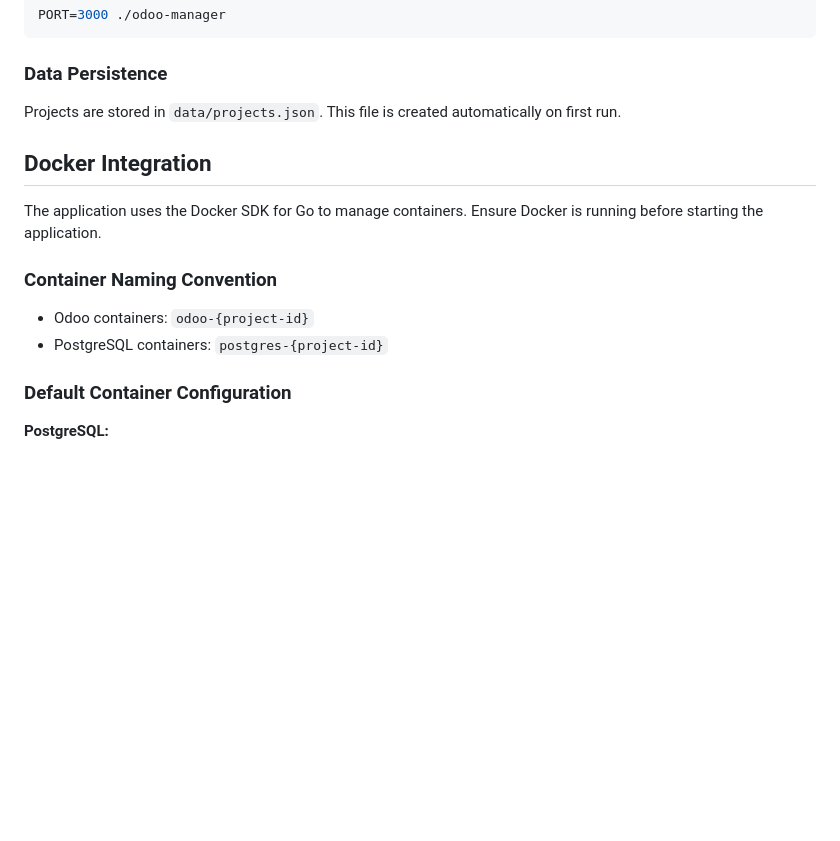
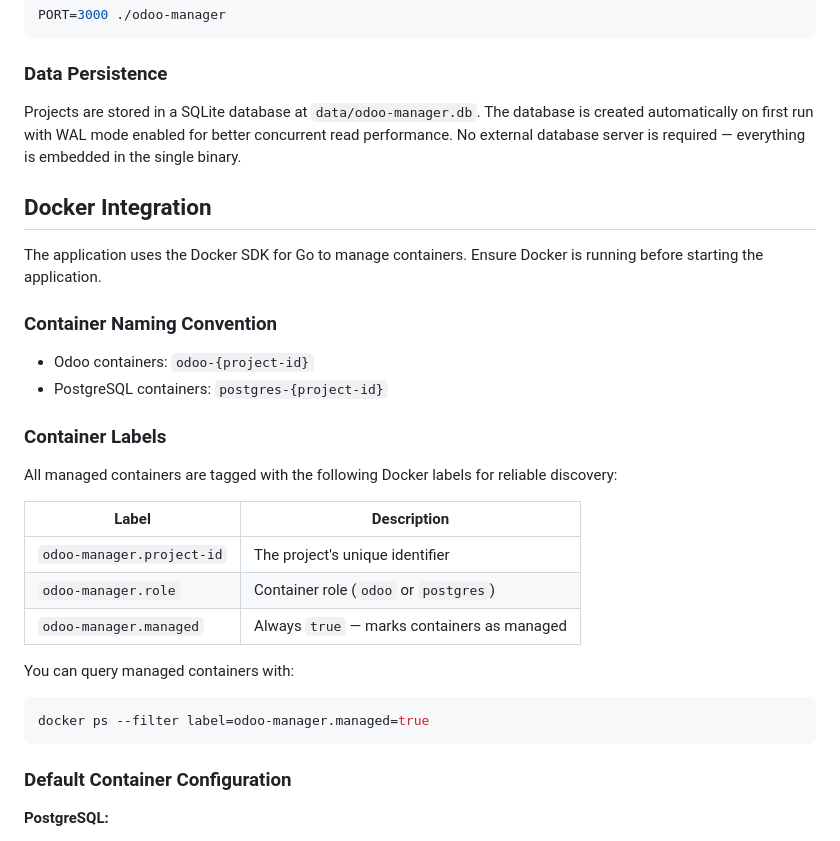
Before and after one commit to jota2rz/odoo-manager, a Markdown page: README.md, the part around one of its changes. Drawn GitHub-style; blank space fills up the shorter version.

````diff
--- a/README.md
+++ b/README.md
@@ -165,7 +198,7 @@ PORT=3000 ./odoo-manager
 
 ### Data Persistence
 
-Projects are stored in `data/projects.json`. This file is created automatically on first run.
+Projects are stored in a SQLite database at `data/odoo-manager.db`. The database is created automatically on first run with WAL mode enabled for better concurrent read performance. No external database server is required — everything is embedded in the single binary.
 
 ## Docker Integration
 
@@ -175,6 +208,22 @@ The application uses the Docker SDK for Go to manage containers. Ensure Docker i
 
 - Odoo containers: `odoo-{project-id}`
 - PostgreSQL containers: `postgres-{project-id}`
+
+### Container Labels
+
+All managed containers are tagged with the following Docker labels for reliable discovery:
+
+| Label | Description |
+|---|---|
+| `odoo-manager.project-id` | The project's unique identifier |
+| `odoo-manager.role` | Container role (`odoo` or `postgres`) |
+| `odoo-manager.managed` | Always `true` — marks containers as managed |
+
+You can query managed containers with:
+
+```bash
+docker ps --filter label=odoo-manager.managed=true
+```
 
 ### Default Container Configuration
 
````
Also changed, not shown: other parts of README.md (+56 -10 lines).
